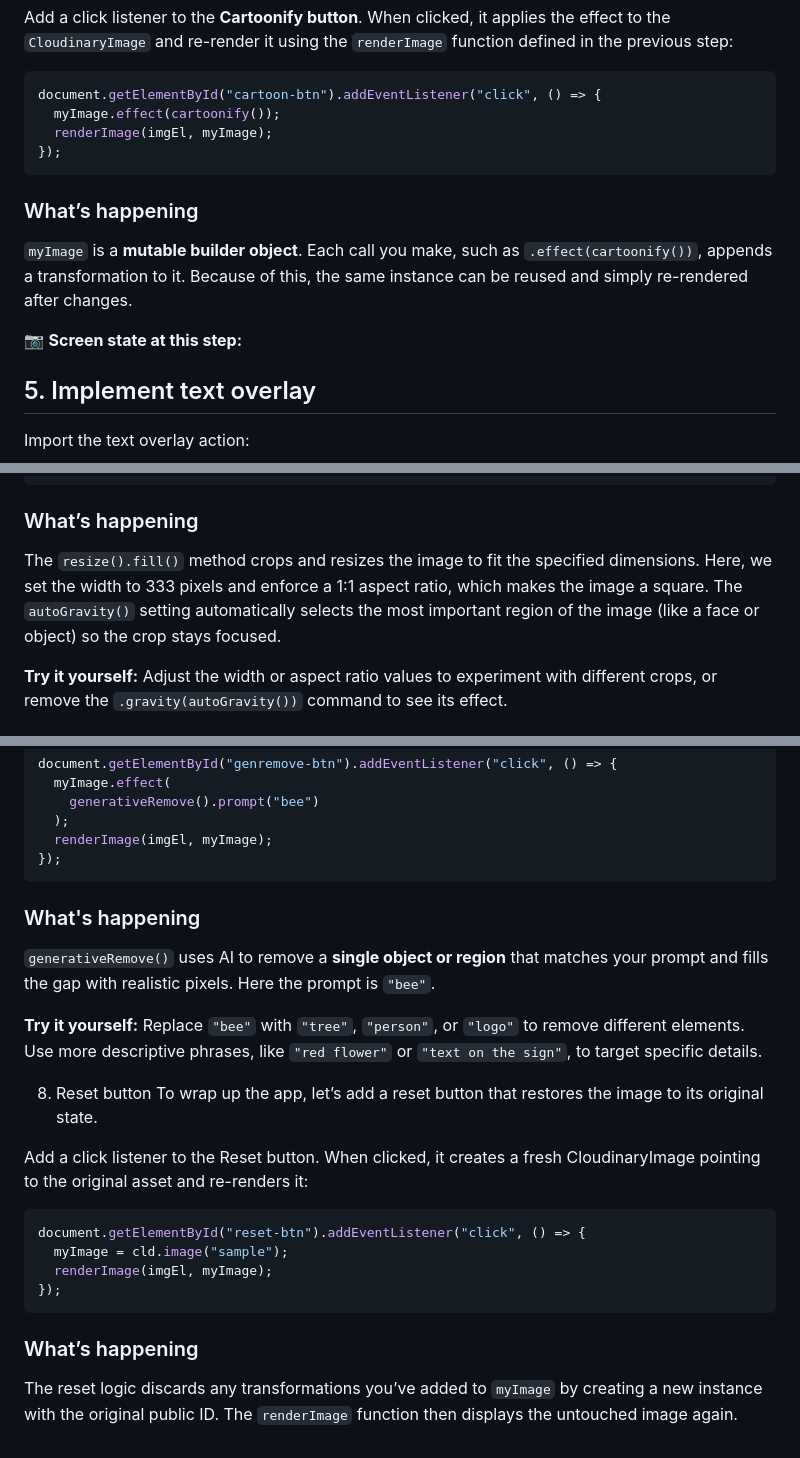
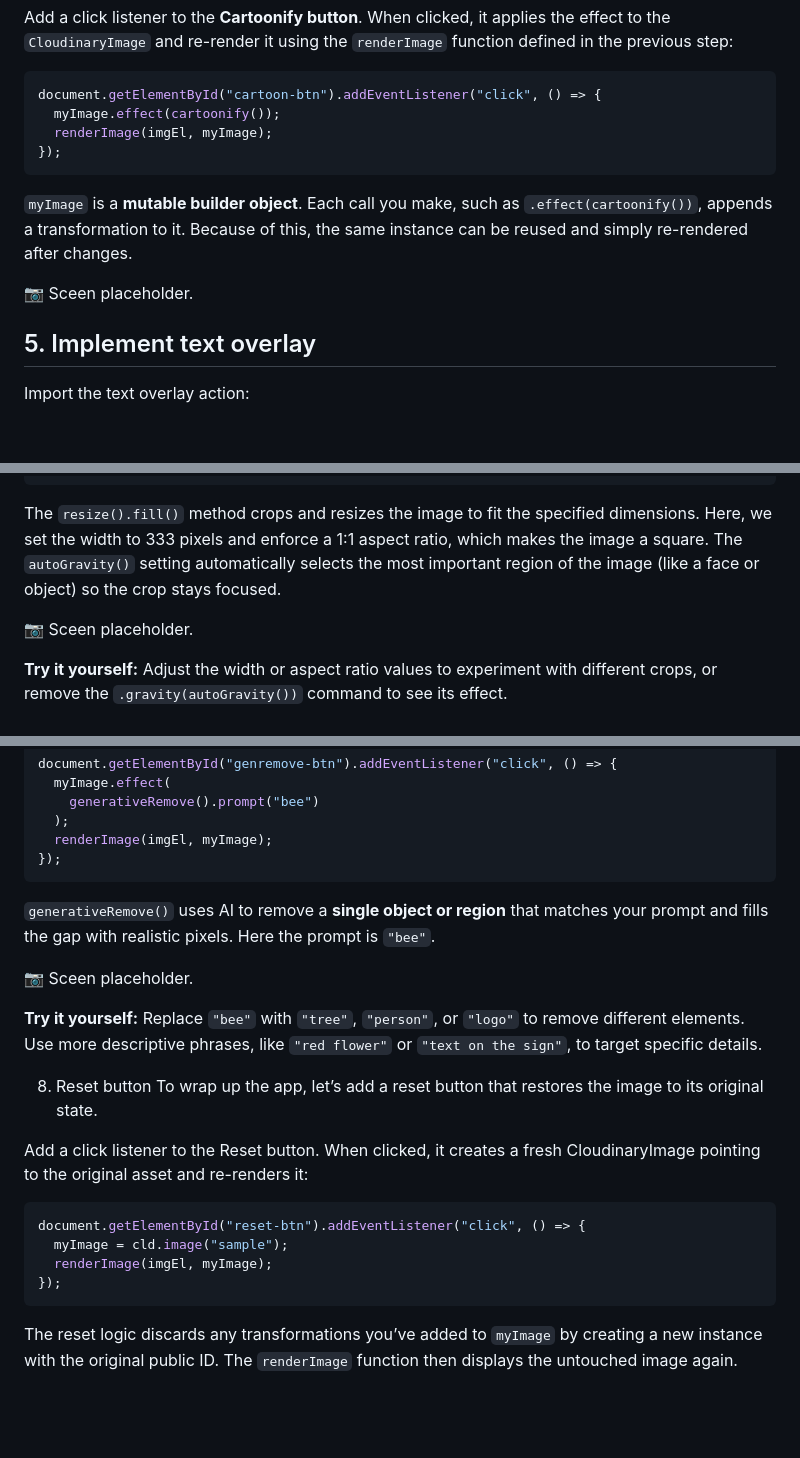
Before and after one commit to mhornstein/Cloudinary-Test, a Markdown page: Part3/part3.md, 3 parts joined by grey strips. Drawn GitHub-style; blank space fills up the shorter version.

Commit message:
remove redundent "what's happening" and so on

````diff
--- a/Part3/part3.md
+++ b/Part3/part3.md
@@ -173,11 +173,9 @@ document.getElementById("cartoon-btn").addEventListener("click", () => {
 });
 ```
 
-### What’s happening
-
 `myImage` is a **mutable builder object**. Each call you make, such as `.effect(cartoonify())`, appends a transformation to it. Because of this, the same instance can be reused and simply re-rendered after changes.
 
-📷 **Screen state at this step:**
+📷 Sceen placeholder.
 
 ## 5. Implement text overlay
 
@@ -229,9 +228,9 @@ document.getElementById("crop-btn").addEventListener("click", () => {
 });
 ```
 
-### What’s happening
+The `resize().fill()` method crops and resizes the image to fit the specified dimensions. Here, we set the width to 333 pixels and enforce a 1:1 aspect ratio, which makes the image a square. The `autoGravity()` setting automatically selects the most important region of the image (like a face or object) so the crop stays focused.
 
-The `resize().fill()` method crops and resizes the image to fit the specified dimensions. Here, we set the width to 333 pixels and enforce a 1:1 aspect ratio, which makes the image a square. The `autoGravity()` setting automatically selects the most important region of the image (like a face or object) so the crop stays focused.
+📷 Sceen placeholder.
 
 **Try it yourself:** Adjust the width or aspect ratio values to experiment with different crops, or remove the `.gravity(autoGravity())` command to see its effect.
 
@@ -254,9 +253,9 @@ document.getElementById("genremove-btn").addEventListener("click", () => {
 });
 ```
 
-### What's happening
+`generativeRemove()` uses AI to remove a **single object or region** that matches your prompt and fills the gap with realistic pixels. Here the prompt is `"bee"`.
 
-`generativeRemove()` uses AI to remove a **single object or region** that matches your prompt and fills the gap with realistic pixels. Here the prompt is `"bee"`.
+📷 Sceen placeholder.
 
 **Try it yourself:** Replace `"bee"` with `"tree"`, `"person"`, or `"logo"` to remove different elements. Use more descriptive phrases, like `"red flower"` or `"text on the sign"`, to target specific details.
 
@@ -272,6 +271,4 @@ document.getElementById("reset-btn").addEventListener("click", () => {
 });
 ```
 
-### What’s happening
-
 The reset logic discards any transformations you’ve added to `myImage` by creating a new instance with the original public ID. The `renderImage` function then displays the untouched image again.
````
Also changed, not shown: other parts of Part3/part3.md (+3 -2 lines).
